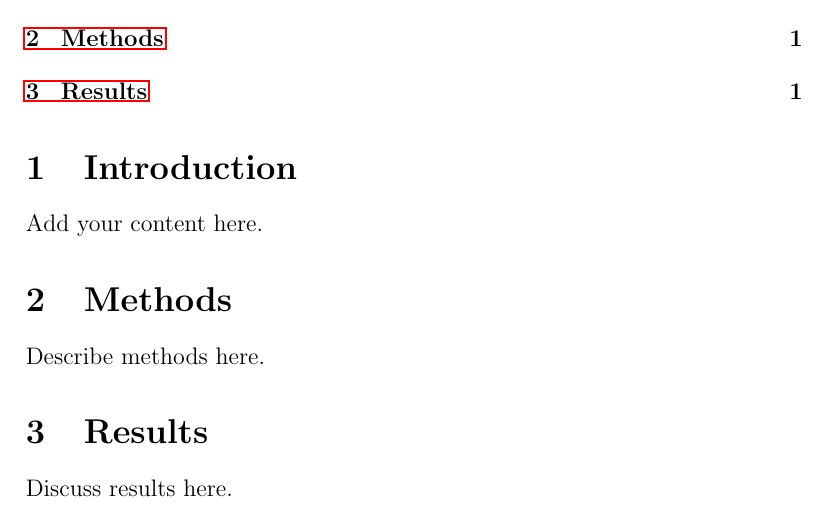
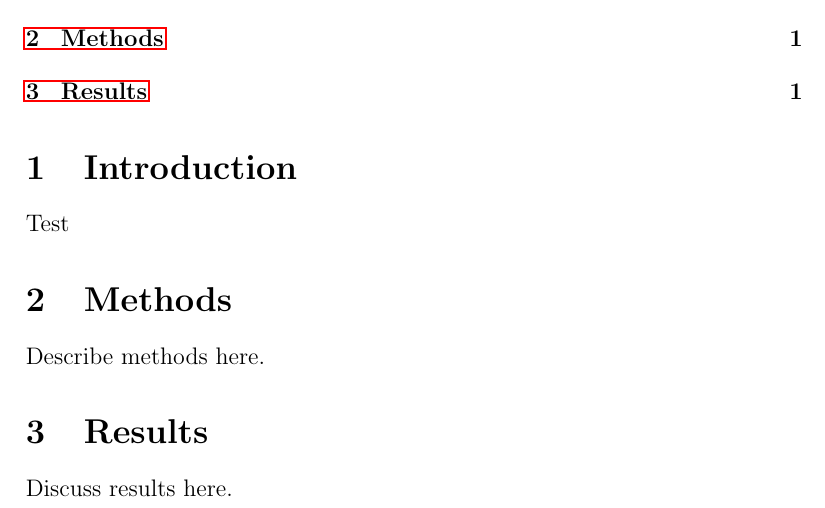
Before and after one commit to FHanus/GP-TEAM-NAO-Human-Robot-Interaction, a LaTeX document (docs/main.tex): part of the page, cut so that both start at the same text. Compiled offline with pdfLaTeX.

Commit message:
29/11/2024 - Test

```diff
--- a/docs/main.tex
+++ b/docs/main.tex
@@ -14,7 +14,7 @@
 \tableofcontents
 
 \section{Introduction}
-Add your content here.
+Test
 
 \section{Methods}
 Describe methods here.
```
